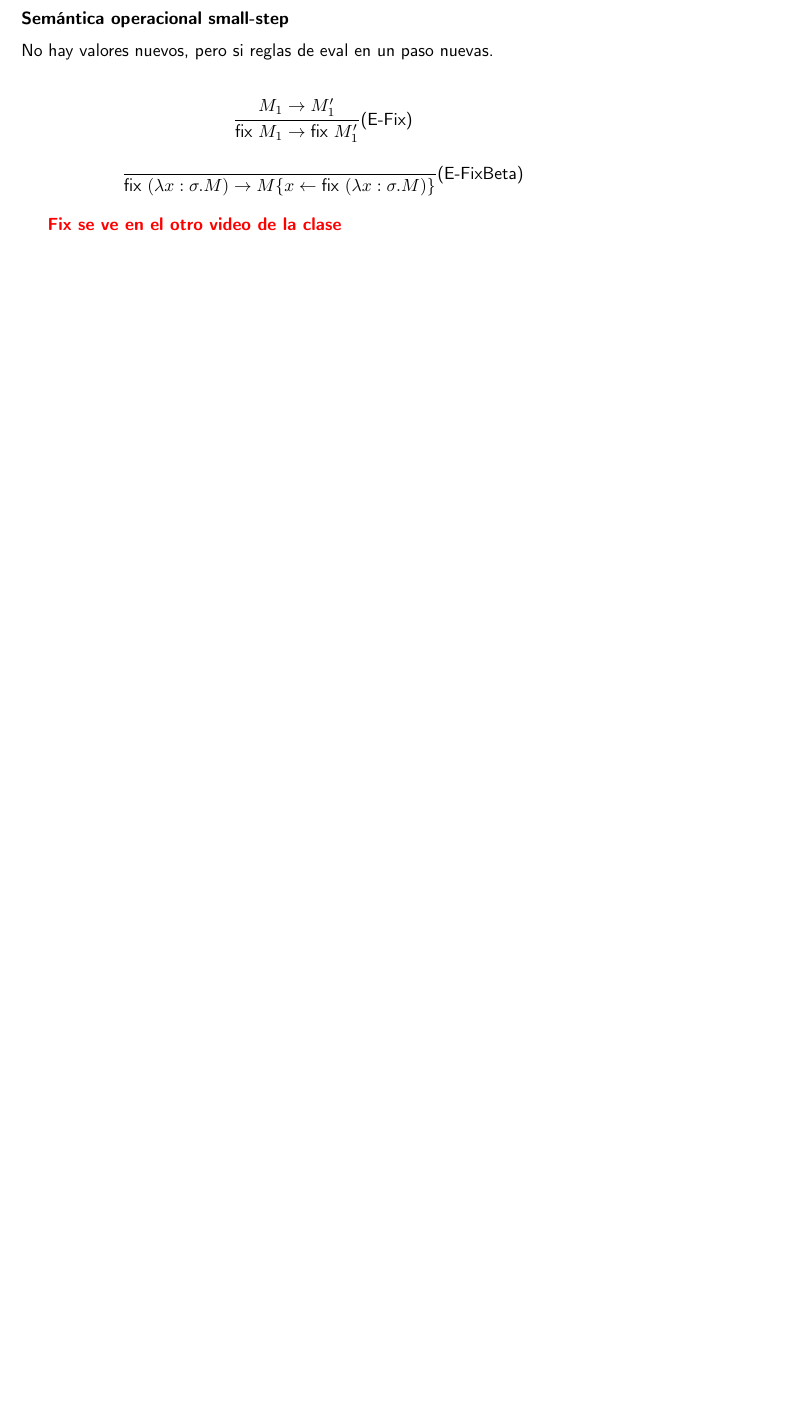
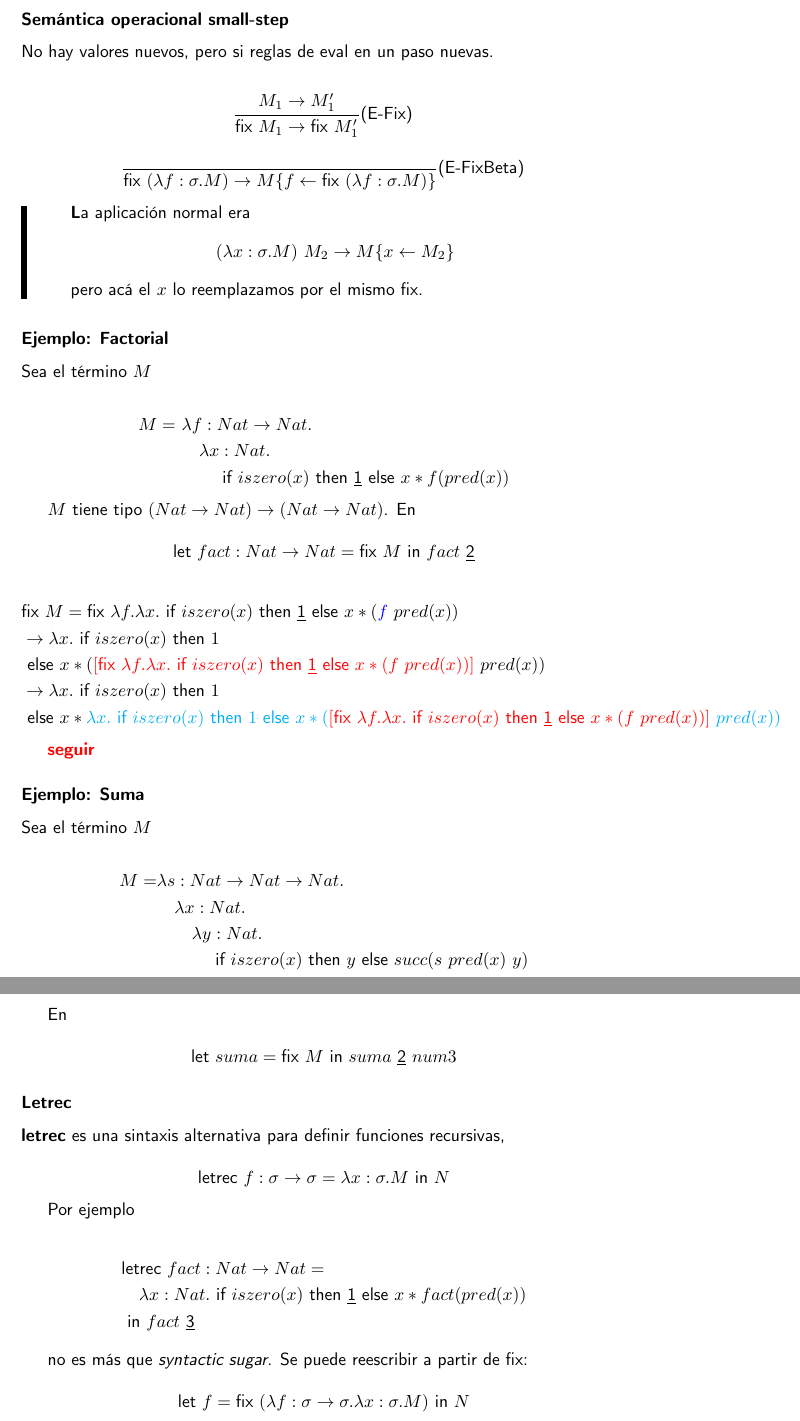
Before and after one commit to mnPanic/plp, a LaTeX document (final/notas.tex): part of page 31 of 31 before the commit and two parts of pages 31 and 32 of 32 after it, the two joined at a grey line, cut so that both start at the same text, the shorter picture padded with empty space. Compiled offline with pdfLaTeX.

Commit message:
fix casi terminado

```diff
--- a/final/notas.tex
+++ b/final/notas.tex
@@ -39,6 +39,11 @@
 % https://tex.stackexchange.com/questions/367332/minted-error-undefined-control-sequence-pyg-with-texmaker
 \usepackage[cache=false]{minted}     % código
 
+% https://tex.stackexchange.com/questions/260566/how-to-reliably-switch-the-highlighting-color-with-soul
+\usepackage{soul}
+\DeclareRobustCommand{\hlcyan}[1]{{\sethlcolor{cyan}\hl{#1}}}
+
+
 \usetikzlibrary{arrows,positioning,automata,shadows,fit,shapes}
 
 % Teoremas, corolarios, etc.
@@ -100,6 +105,8 @@
 \newcommand{\sust}[2]{#1 \{ #2 \}}
 \newcommand{\sustOne}[3]{#1 \{ #2 \leftarrow #3 \}}
 
+\newcommand{\uabs}[2]{\lambda #1 . #2} % untyped
+
 \newcommand{\tipa}[3]{#1 \rhd #2 : #3} % \vartriangleright
 \newcommand{\tienetipo}[3]{#1 : #2 \in #3}
 \newcommand{\Gtipa}[2]{\tipa{\Gamma}{#1}{#2}}
@@ -130,6 +137,7 @@
 % Lambda let
 \newcommand{\lambdalet}{\lambda^{\dots let}}
 \newcommand{\letin}[4]{\text{let } #1 : #2 = #3 \text{ in } #4}
+\newcommand{\uletin}[3]{\text{let } #1 = #2 \text{ in } #3} % untyped
 \newcommand{\alloc}[1]{\text{ref } #1}
 \newcommand{\dealloc}[1]{!#1}
 \newcommand{\assign}[2]{#1 := #2}
@@ -138,8 +146,6 @@
 \newcommand{\tunit}{Unit}
 
 \newcommand{\tref}[1]{\text{Ref } #1}
-
-\newcommand{\dletin}[3]{\text{let } #1 = #2 \text{ in } #3} % sin tipo
 
 \newcommand{\dom}[1]{Dom(#1)}
 
@@ -160,12 +166,14 @@
 % Recursión
 
 \newcommand{\fix}[1]{\text{fix } #1}
+\newcommand{\letrec}[4]{\text{letrec } #1 : #2 = #3 \text{ in } #4}
 
 % Reducciones
 \newcommand{\reduce}[2]{#1 \to #2}
 \newcommand{\reduceToPrime}[1]{\reduce{#1}{#1'}}
 \newcommand{\doesntReduce}[2]{#1 \not\to #2}
 \newcommand{\reducesTo}[1]{\to_\text{(#1)}}
+\newcommand{\reduces}{\to}
 
 \newcommand{\reduceManyTo}{\twoheadrightarrow}
 \newcommand{\reduceMany}[2]{#1 \reduceManyTo #2}
@@ -2055,11 +2066,127 @@ No hay valores nuevos, pero si reglas de eval en un paso nuevas.
     \deriv{E-FixBeta}{}
     {
         \reduce
-        {\fix{(\abs{x}{\sigma}{M})}}
-        {\sustOne{M}{x}{\fix{(\abs{x}{\sigma}{M})}}}
+        {\fix{(\abs{f}{\sigma}{M})}}
+        {\sustOne{M}{f}{\fix{(\abs{f}{\sigma}{M})}}}
     }
 \end{gather*}
 
-\todo{Fix se ve en el otro video de la clase}
+\begin{nota}
+    La aplicación normal era
+    \[
+        \reduce{\app{(\abs{x}{\sigma}{M})}{M_2}}{\sustOne{M}{x}{M_2}}
+    \]
+
+    pero acá el $x$ lo reemplazamos por el mismo fix.
+\end{nota}
+
+\subsubsection{Ejemplo: Factorial}
+
+Sea el término $M$
+
+\begin{align*}
+    M =\ &\abs{f}{\tfunc{Nat}{Nat}}
+        {\\ &\quad \abs{x}{Nat}
+            {\\ &\qquad\ifte{\iszero{x}}{\num{1}}{x * f(\pred{x})}}}
+\end{align*}
+
+$M$ tiene tipo $\tfunc{(\tfunc{Nat}{Nat})}{(\tfunc{Nat}{Nat})}$. En
+
+\[
+    \letin{fact}{\tfunc{Nat}{Nat}}{\fix{M}}{fact\ \num{2}}
+\]
+
+\begin{align*}
+    &\fix{M} = \fix{\uabs{f}{\uabs{x}{
+        \ifte{\iszero{x}}{\num{1}}{x * (\app{\select{f}}{pred(x)})}
+    }}}\\
+    &\reduces \uabs{x}{\ifte{iszero(x)}{1\\ &}
+        { x *
+            (\app
+                {
+                    \changed{[\fix{\uabs{f}{\uabs{x}{
+                        \ifte{\iszero{x}}{\num{1}}{x * (\app{f}{pred(x)})}
+                    }}}]}
+                }{pred(x)})
+        }
+    }\\
+    &\reduces \uabs{x}{
+        \ifte
+            {iszero(x)}
+            {1\\ &}
+            { x *
+              \textcolor{cyan}
+              {
+                \uabs{x}{\ifte{iszero(x)}{1}
+                { x *
+                    (\app
+                        {
+                            \changed{[\fix{\uabs{f}{\uabs{x}{
+                                \ifte{\iszero{x}}{\num{1}}{x * (\app{f}{pred(x)})}
+                            }}}]}
+                        }{pred(x)})
+                }}
+              }
+            }
+    }
+\end{align*}
+
+\todo{seguir}
+
+\subsubsection{Ejemplo: Suma}
+
+Sea el término $M$
+
+\begin{align*}
+    M = &\abs{s}{\tfunc{Nat}{\tfunc{Nat}{Nat}}}
+        {\\ &\quad \abs{x}{Nat}
+            {\\ &\qquad \abs{y}{Nat}
+                {\\ &\quad\qquad \ifte{\iszero{x}}{y}{\suc{s\ \pred{x}\ y}}}}}
+\end{align*}
+
+En
+
+\[
+    \uletin{suma}{\fix{M}}{suma\ \num{2}\ num{3}}
+\]
+
+\subsubsection{Letrec}
+
+\textbf{letrec} es una sintaxis alternativa para definir funciones recursivas,
+
+\[
+    \letrec{f}{\tfunc{\sigma}{\sigma}}{\abs{x}{\sigma}{M}}{N}
+\]
+
+Por ejemplo
+
+\begin{align*}
+    &\letrec
+        {fact}
+        {\tfunc{Nat}{Nat}}
+        {\\ &\quad
+            \abs
+                {x}
+                {Nat}
+                {\ifte{\iszero{x}}{\num{1}}{x * fact(pred(x))}}\\&
+        }
+        {fact\ \num{3}}
+\end{align*}
+
+no es más que \textit{syntactic sugar}. Se puede reescribir a partir de
+fix:
+
+\[
+    \uletin
+        {f}
+        {
+            \fix{(
+                \abs{f}
+                    {\tfunc{\sigma}{\sigma}}
+                    {\abs{x}{\sigma}{M}}
+            )}
+        }
+        {N}
+\]
 
 \end{document}
```
Also changed, not shown: final/notas.pdf, final/notas.tex (19 more changed lines).
